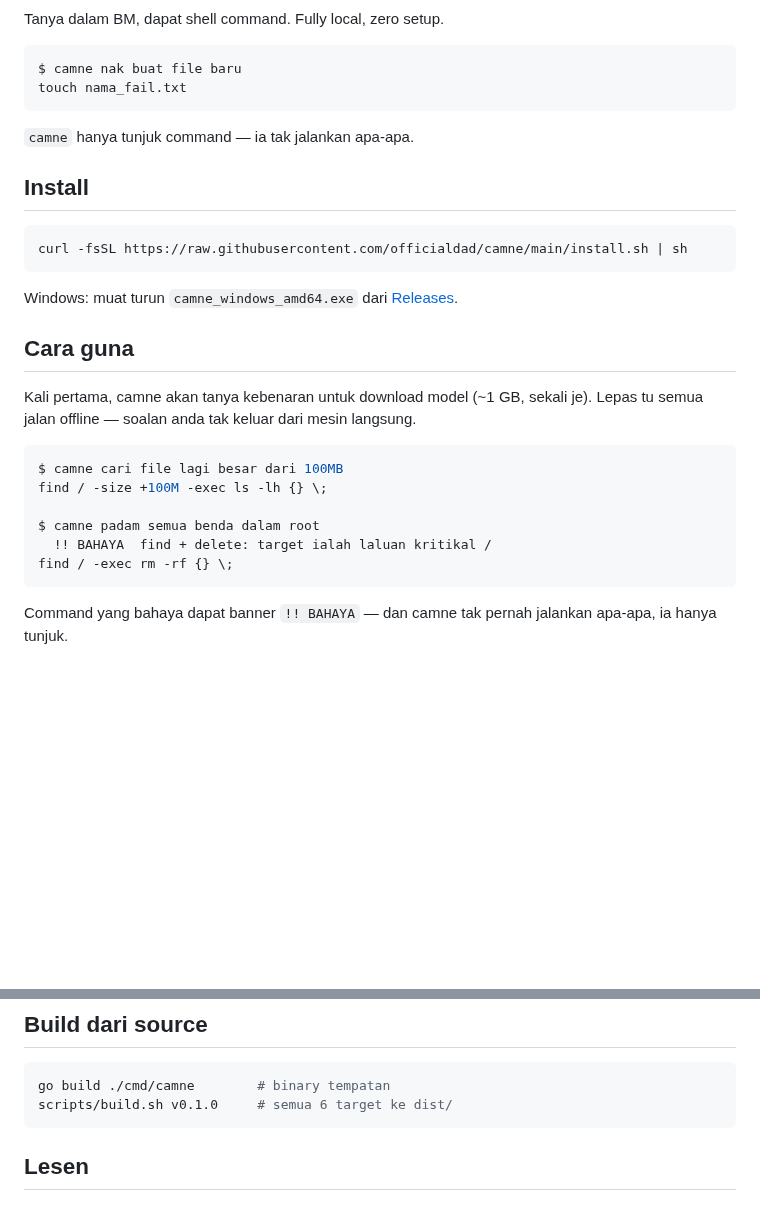
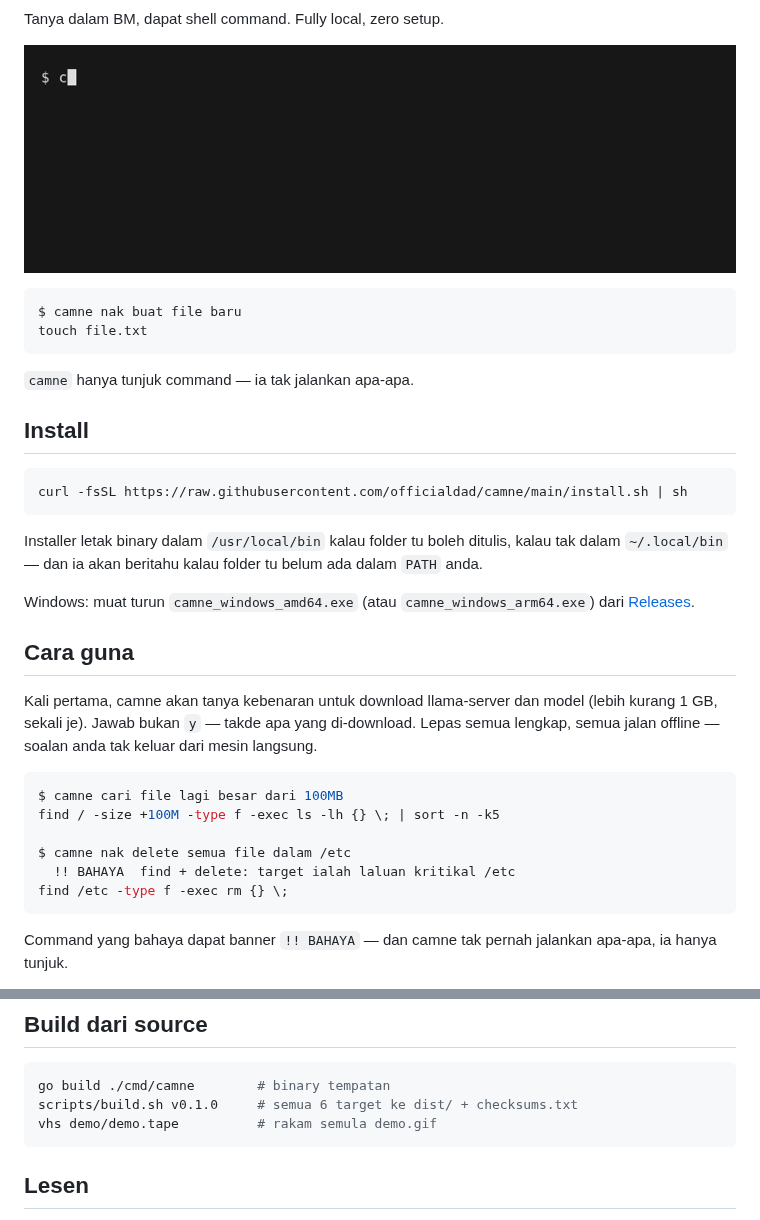
Before and after one commit to officialdad/camne, a Markdown page: README.md, 2 parts joined by grey strips. Drawn GitHub-style; pictures changed too: demo/demo.gif (added); blank space fills up the shorter version.

Commit message:
docs: add status badges and a VHS-recorded demo
Badges at the top of the README: CI, latest release, Go version from go.mod,
and the Apache-2.0 license. The CI badge stays broken until
.github/workflows/ci.yml lands and runs once.

Go Report Card is omitted on purpose: goreportcard.com has retired and its
badge for this repo renders "go report: retired".

The demo GIF is recorded from demo/demo.tape (96 KB, 21 s) so re-recording is
`vhs demo/demo.tape`. It shows real camne output only: a colloquial BM query,
the BAHAYA banner on a destructive command, and the first-run download consent
prompt being declined -- the tape never downloads anything.

Also fixed README drift against the real binary and install.sh: the sample
outputs are now what camne actually prints, the install section says where the
installer puts the binary, and Windows arm64 is listed alongside amd64.

Closes #6

Co-Authored-By: Claude Opus 5 (1M context) <noreply@anthropic.com>

````diff
--- a/README.md
+++ b/README.md
@@ -2,9 +7,11 @@
 
 Tanya dalam BM, dapat shell command. Fully local, zero setup.
 
+![Demo camne: soalan BM colloquial, command keluar, banner BAHAYA, dan skrin kebenaran download kali pertama](demo/demo.gif)
+
 ```console
 $ camne nak buat file baru
-touch nama_fail.txt
+touch file.txt
 ```
 
 `camne` hanya tunjuk command — ia tak jalankan apa-apa.
@@ -15,21 +22,27 @@ touch nama_fail.txt
 curl -fsSL https://raw.githubusercontent.com/officialdad/camne/main/install.sh | sh
 ```
 
-Windows: muat turun `camne_windows_amd64.exe` dari
-[Releases](https://github.com/officialdad/camne/releases).
+Installer letak binary dalam `/usr/local/bin` kalau folder tu boleh ditulis,
+kalau tak dalam `~/.local/bin` — dan ia akan beritahu kalau folder tu belum ada
+dalam `PATH` anda.
+
+Windows: muat turun `camne_windows_amd64.exe` (atau `camne_windows_arm64.exe`)
+dari [Releases](https://github.com/officialdad/camne/releases).
 
 ## Cara guna
 
-Kali pertama, camne akan tanya kebenaran untuk download model (~1 GB, sekali
-je). Lepas tu semua jalan offline — soalan anda tak keluar dari mesin langsung.
+Kali pertama, camne akan tanya kebenaran untuk download llama-server dan model
+(lebih kurang 1 GB, sekali je). Jawab bukan `y` — takde apa yang di-download.
+Lepas semua lengkap, semua jalan offline — soalan anda tak keluar dari mesin
+langsung.
 
 ```console
 $ camne cari file lagi besar dari 100MB
-find / -size +100M -exec ls -lh {} \;
+find / -size +100M -type f -exec ls -lh {} \; | sort -n -k5
 
-$ camne padam semua benda dalam root
-  !! BAHAYA  find + delete: target ialah laluan kritikal /
-find / -exec rm -rf {} \;
+$ camne nak delete semua file dalam /etc
+  !! BAHAYA  find + delete: target ialah laluan kritikal /etc
+find /etc -type f -exec rm {} \;
 ```
 
 Command yang bahaya dapat banner `!! BAHAYA` — dan camne tak pernah jalankan
@@ -47,7 +60,8 @@ rojak) sedang dibangunkan — lihat [PROMPT.md](PROMPT.md) untuk pelan penuh.
 
 ```sh
 go build ./cmd/camne        # binary tempatan
-scripts/build.sh v0.1.0     # semua 6 target ke dist/
+scripts/build.sh v0.1.0     # semua 6 target ke dist/ + checksums.txt
+vhs demo/demo.tape          # rakam semula demo.gif
 ```
 
 ## Lesen
````
Also changed, not shown: other parts of README.md (+5 -0 lines), 1 other file.
